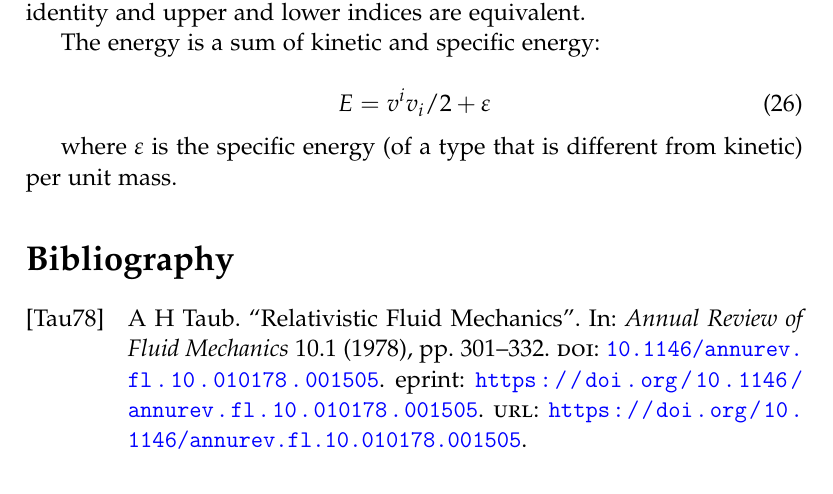
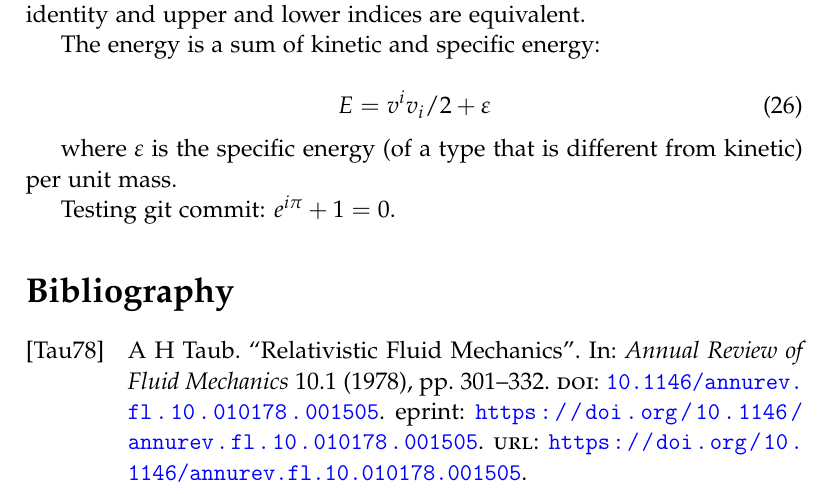
Before and after one commit to jacopok/Tesi-Triennale, a LaTeX paper (main.tex, which reads formulas.tex): part of page 6 of 6, cut so that both start at the same text. Compiled offline with pdfLaTeX.

Commit message:
Testing commit from Atom

```diff
--- a/formulas.tex
+++ b/formulas.tex
@@ -192,3 +192,5 @@ The energy is a sum of kinetic and specific energy:
 \end{equation}
 
 where $\varepsilon$ is the specific energy (of a type that is different from kinetic) per unit mass.
+
+Testing git commit: $e^{i\pi}+1=0$.
```
